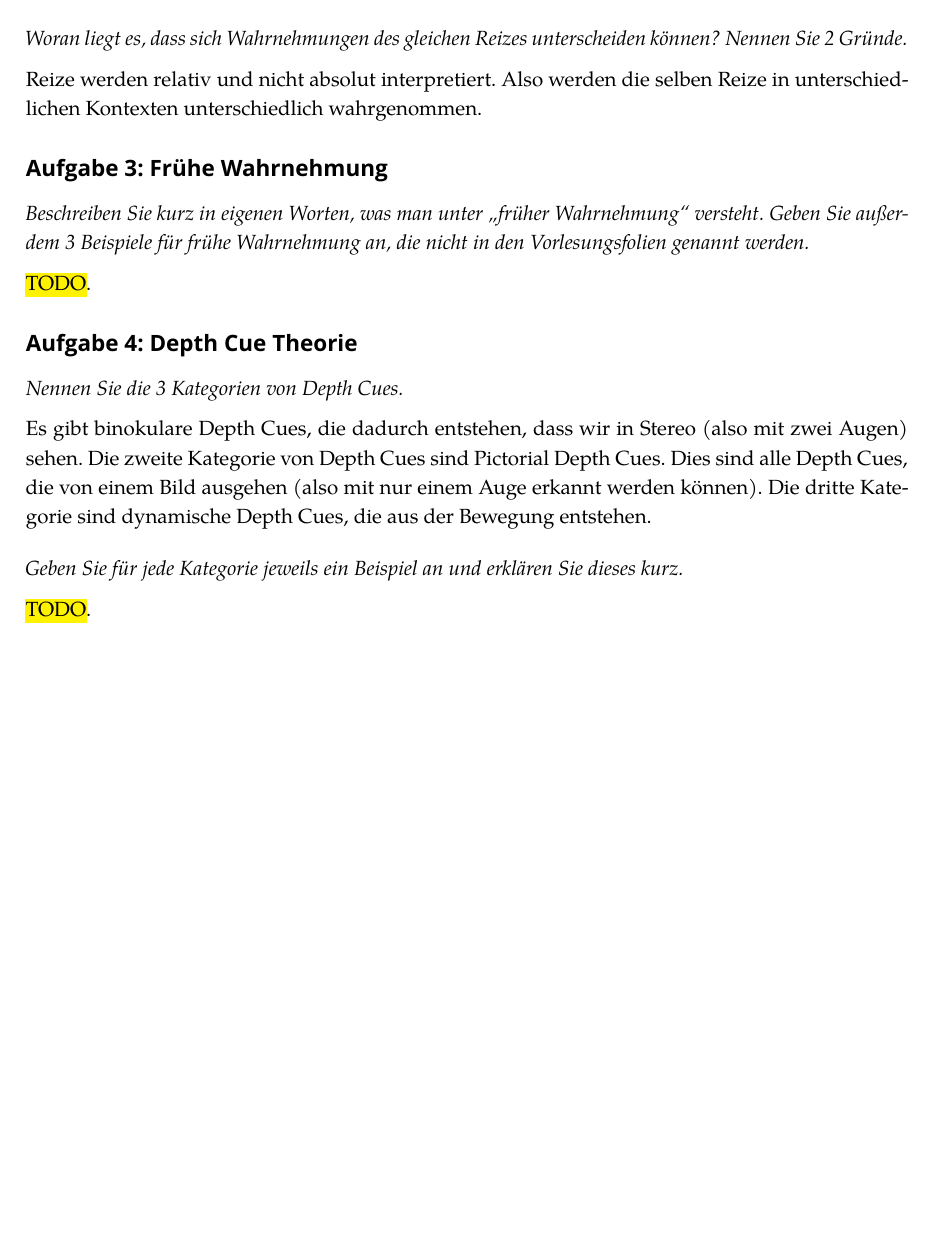
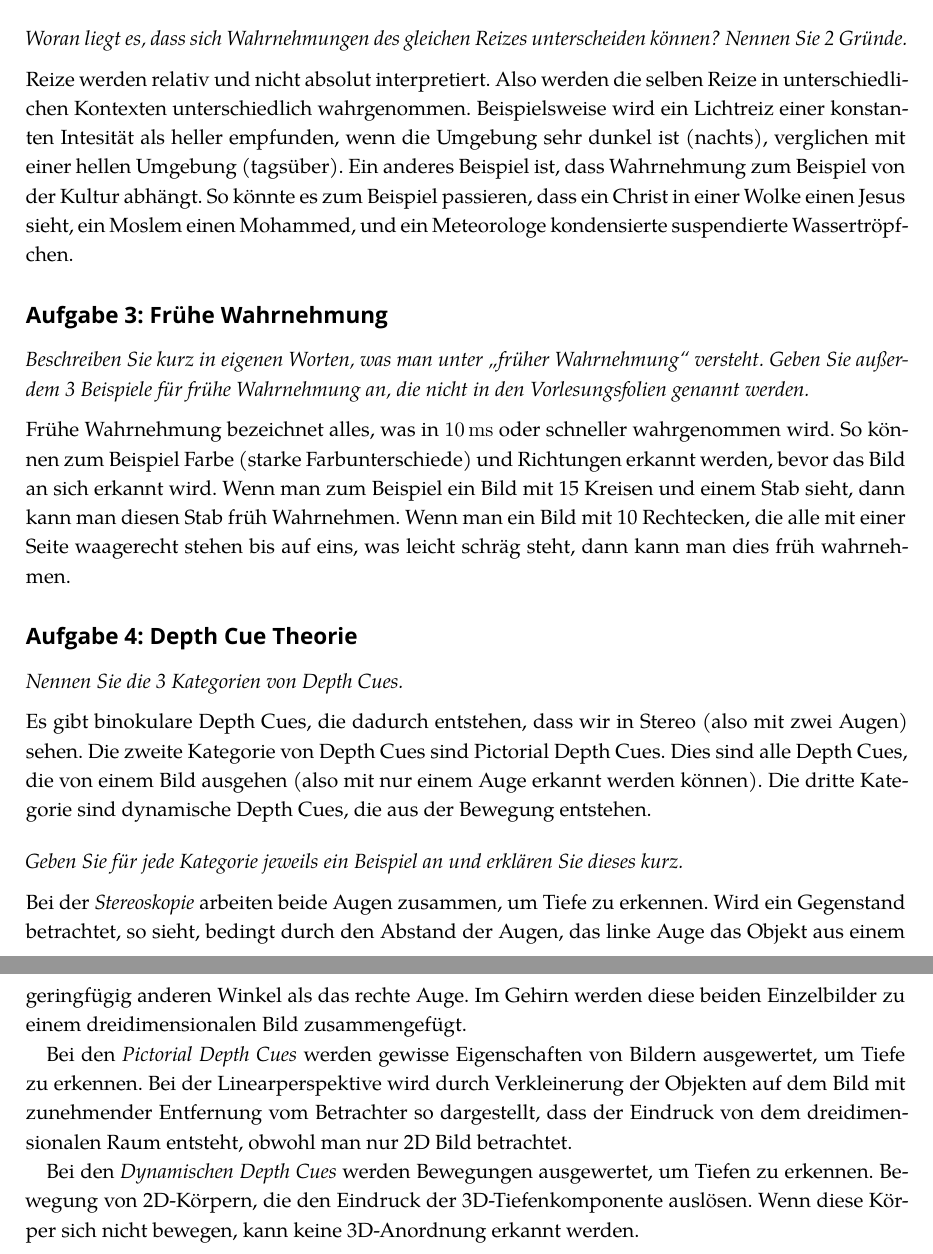
Before and after one commit to xfbs/vc, a LaTeX problem sheet (exercises/solution02.tex): part of page 2 of 2 before the commit and two parts of pages 2 and 3 of 3 after it, the two joined at a grey line, cut so that both start at the same text, the shorter picture padded with empty space. Compiled offline with XeLaTeX; a missing font is replaced by an installed copy or a similar font.

Commit message:
updates solution

```diff
--- a/exercises/solution02.tex
+++ b/exercises/solution02.tex
@@ -82,12 +82,12 @@ Ein Reiz ist eine physikalische, messbare Einheit und bestimmt, in welchem Ausma
 \bigskip\noindent
 \emph{Woran liegt es, dass sich Wahrnehmungen des gleichen Reizes unterscheiden können? Nennen Sie 2 Gründe.}
 \par\medskip\noindent
-Reize werden relativ und nicht absolut interpretiert. Also werden die selben Reize in unterschiedlichen Kontexten unterschiedlich wahrgenommen.
+Reize werden relativ und nicht absolut interpretiert. Also werden die selben Reize in unterschiedlichen Kontexten unterschiedlich wahrgenommen. Beispielsweise wird ein Lichtreiz einer konstanten Intesität als heller empfunden, wenn die Umgebung sehr dunkel ist (nachts), verglichen mit einer hellen Umgebung (tagsüber). Ein anderes Beispiel ist, dass Wahrnehmung zum Beispiel von der Kultur abhängt. So könnte es zum Beispiel passieren, dass ein Christ in einer Wolke einen Jesus sieht, ein Moslem einen Mohammed, und ein Meteorologe kondensierte suspendierte Wassertröpfchen.
 
 \subsection*{Aufgabe 3: Frühe Wahrnehmung}
 \emph{Beschreiben Sie kurz in eigenen Worten, was man unter „früher Wahrnehmung“ versteht. Geben Sie außerdem 3 Beispiele für frühe Wahrnehmung an, die nicht in den Vorlesungsfolien genannt werden.}
 \par\medskip\noindent
-\hl{TODO}.
+Frühe Wahrnehmung bezeichnet alles, was in \SI{10}{\milli\second} oder schneller wahrgenommen wird. So können zum Beispiel Farbe (starke Farbunterschiede) und Richtungen erkannt werden, bevor das Bild an sich erkannt wird. Wenn man zum Beispiel ein Bild mit 15 Kreisen und einem Stab sieht, dann kann man diesen Stab früh Wahrnehmen. Wenn man ein Bild mit 10 Rechtecken, die alle mit einer Seite waagerecht stehen bis auf eins, was leicht schräg steht, dann kann man dies früh wahrnehmen.
 
 \subsection*{Aufgabe 4: Depth Cue Theorie}
 \emph{Nennen Sie die 3 Kategorien von Depth Cues.}
@@ -97,6 +97,10 @@ Es gibt binokulare Depth Cues, die dadurch entstehen, dass wir in Stereo (also m
 \bigskip\noindent
 \emph{Geben Sie für jede Kategorie jeweils ein Beispiel an und erklären Sie dieses kurz.}
 \par\medskip\noindent
-\hl{TODO}.
+Bei der \emph{Stereoskopie} arbeiten beide Augen zusammen, um Tiefe zu erkennen. Wird ein Gegenstand betrachtet, so sieht, bedingt durch den Abstand der Augen, das linke Auge das Objekt aus einem geringfügig anderen Winkel als das rechte Auge. Im Gehirn werden diese beiden Einzelbilder zu einem dreidimensionalen Bild zusammengefügt.
+
+Bei den \emph{Pictorial Depth Cues} werden gewisse Eigenschaften von Bildern ausgewertet, um Tiefe zu erkennen. Bei der Linearperspektive wird durch Verkleinerung der Objekten auf dem Bild mit zunehmender Entfernung vom Betrachter so dargestellt, dass der Eindruck von dem dreidimensionalen Raum entsteht, obwohl man nur 2D Bild betrachtet.
+
+Bei den \emph{Dynamischen Depth Cues} werden Bewegungen ausgewertet, um Tiefen zu erkennen. Bewegung von 2D-Körpern, die den Eindruck der 3D-Tiefenkomponente auslösen. Wenn diese Körper sich nicht bewegen, kann keine 3D-Anordnung erkannt werden.
 
 \end{document}
```
Also changed, not shown: exercises/solution02.pdf.
